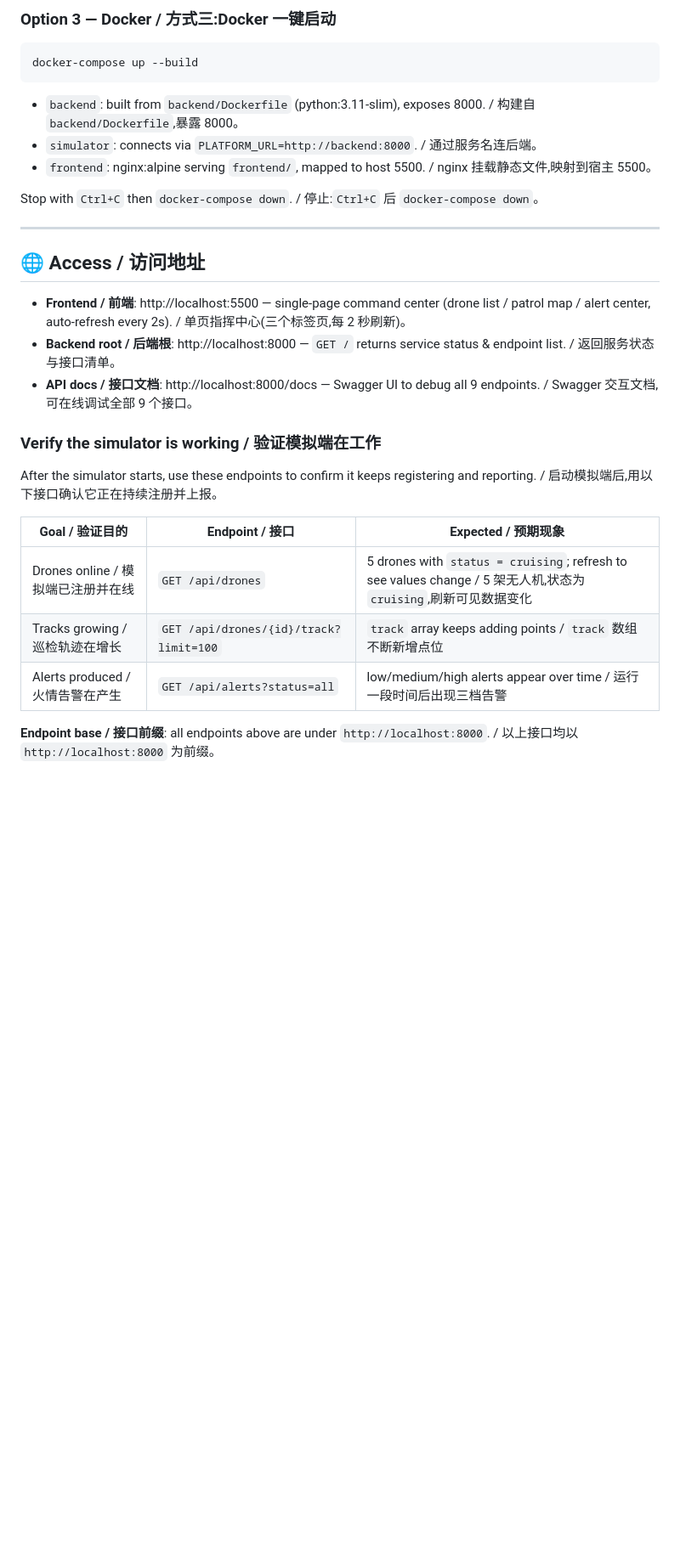
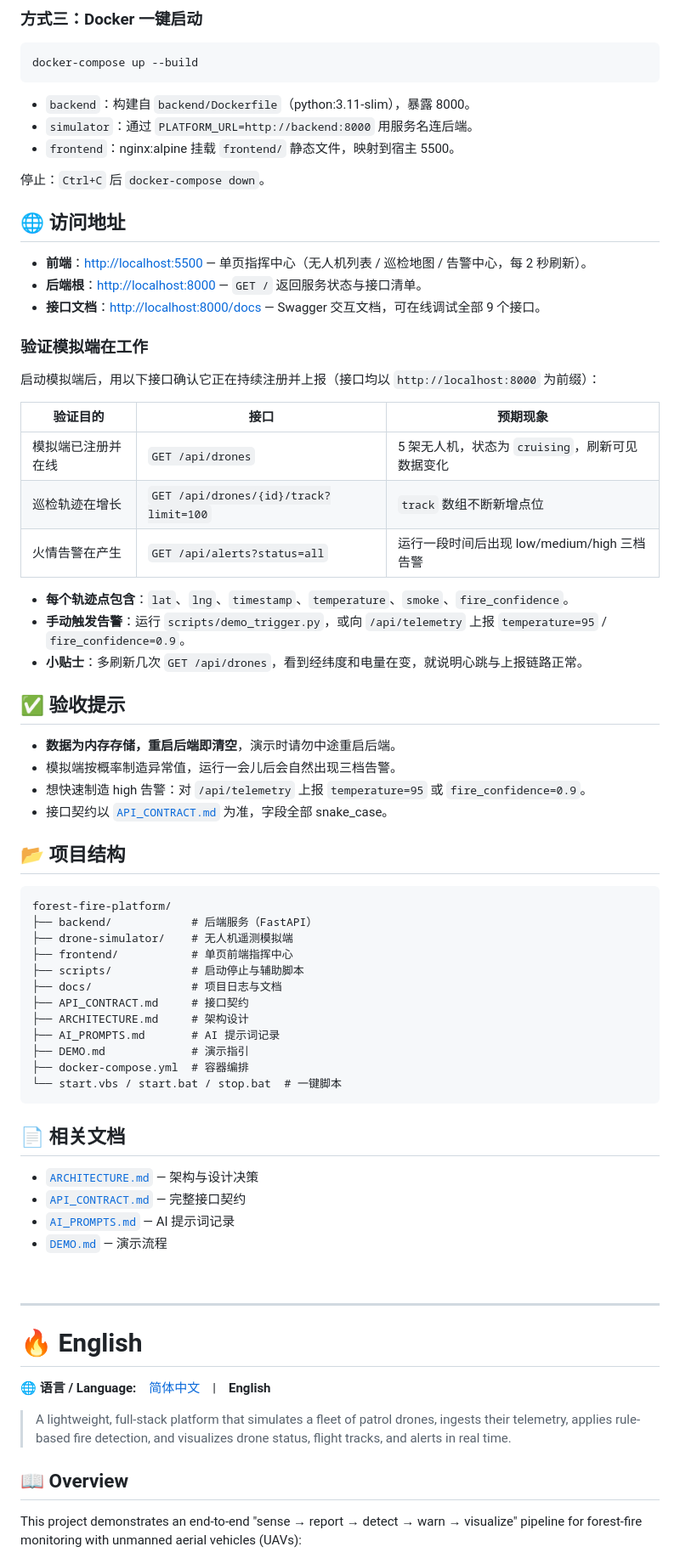
Before and after one commit to xaokat080088-source/forest-fire-platform, a Markdown page: README.md, the part around one of its changes. Shown at 85% size. Rendered like a GitHub page; blank space fills up the shorter version.

````diff
--- a/README.md
+++ b/README.md
@@ -133,33 +105,80 @@ Suggested order: backend → frontend → simulator (the simulator retries until
 
-### Option 3 — Docker / 方式三:Docker 一键启动
+### 方式三：Docker 一键启动
 
 ```bash
 docker-compose up --build
 ```
 
-- `backend`: built from `backend/Dockerfile` (python:3.11-slim), exposes 8000. / 构建自 `backend/Dockerfile`,暴露 8000。
-- `simulator`: connects via `PLATFORM_URL=http://backend:8000`. / 通过服务名连后端。
-- `frontend`: nginx:alpine serving `frontend/`, mapped to host 5500. / nginx 挂载静态文件,映射到宿主 5500。
+- `backend`：构建自 `backend/Dockerfile`（python:3.11-slim），暴露 8000。
+- `simulator`：通过 `PLATFORM_URL=http://backend:8000` 用服务名连后端。
+- `frontend`：nginx:alpine 挂载 `frontend/` 静态文件，映射到宿主 5500。
 
-Stop with `Ctrl+C` then `docker-compose down`. / 停止:`Ctrl+C` 后 `docker-compose down`。
+停止：`Ctrl+C` 后 `docker-compose down`。
+
+## 🌐 访问地址
+
+- **前端**：<http://localhost:5500> — 单页指挥中心（无人机列表 / 巡检地图 / 告警中心，每 2 秒刷新）。
+- **后端根**：<http://localhost:8000> — `GET /` 返回服务状态与接口清单。
+- **接口文档**：<http://localhost:8000/docs> — Swagger 交互文档，可在线调试全部 9 个接口。
+
+### 验证模拟端在工作
+
+启动模拟端后，用以下接口确认它正在持续注册并上报（接口均以 `http://localhost:8000` 为前缀）：
+
+| 验证目的 | 接口 | 预期现象 |
+| --- | --- | --- |
+| 模拟端已注册并在线 | `GET /api/drones` | 5 架无人机，状态为 `cruising`，刷新可见数据变化 |
+| 巡检轨迹在增长 | `GET /api/drones/{id}/track?limit=100` | `track` 数组不断新增点位 |
+| 火情告警在产生 | `GET /api/alerts?status=all` | 运行一段时间后出现 low/medium/high 三档告警 |
+
+- **每个轨迹点包含**：`lat`、`lng`、`timestamp`、`temperature`、`smoke`、`fire_confidence`。
+- **手动触发告警**：运行 `scripts/demo_trigger.py`，或向 `/api/telemetry` 上报 `temperature=95` / `fire_confidence=0.9`。
+- **小贴士**：多刷新几次 `GET /api/drones`，看到经纬度和电量在变，就说明心跳与上报链路正常。
+
+## ✅ 验收提示
+
+- **数据为内存存储，重启后端即清空**，演示时请勿中途重启后端。
+- 模拟端按概率制造异常值，运行一会儿后会自然出现三档告警。
+- 想快速制造 high 告警：对 `/api/telemetry` 上报 `temperature=95` 或 `fire_confidence=0.9`。
+- 接口契约以 [`API_CONTRACT.md`](./API_CONTRACT.md) 为准，字段全部 snake_case。
+
+## 📂 项目结构
+
+```text
+forest-fire-platform/
+├── backend/            # 后端服务（FastAPI）
+├── drone-simulator/    # 无人机遥测模拟端
+├── frontend/           # 单页前端指挥中心
+├── scripts/            # 启动停止与辅助脚本
+├── docs/               # 项目日志与文档
+├── API_CONTRACT.md     # 接口契约
+├── ARCHITECTURE.md     # 架构设计
+├── AI_PROMPTS.md       # AI 提示词记录
+├── DEMO.md             # 演示指引
+├── docker-compose.yml  # 容器编排
+└── start.vbs / start.bat / stop.bat  # 一键脚本
+```
+
+## 📄 相关文档
+
+- [`ARCHITECTURE.md`](./ARCHITECTURE.md) — 架构与设计决策
+- [`API_CONTRACT.md`](./API_CONTRACT.md) — 完整接口契约
+- [`AI_PROMPTS.md`](./AI_PROMPTS.md) — AI 提示词记录
+- [`DEMO.md`](./DEMO.md) — 演示流程
+
+<br/>
 
 ---
 
-## 🌐 Access / 访问地址
+<a id="-english"></a>
 
-- **Frontend / 前端**: http://localhost:5500 — single-page command center (drone list / patrol map / alert center, auto-refresh every 2s). / 单页指挥中心(三个标签页,每 2 秒刷新)。
-- **Backend root / 后端根**: http://localhost:8000 — `GET /` returns service status & endpoint list. / 返回服务状态与接口清单。
-- **API docs / 接口文档**: http://localhost:8000/docs — Swagger UI to debug all 9 endpoints. / Swagger 交互文档,可在线调试全部 9 个接口。
+# 🔥 English
 
-### Verify the simulator is working / 验证模拟端在工作
+**🌐 语言 / Language:**　[简体中文](#top)　|　**English**
 
-After the simulator starts, use these endpoints to confirm it keeps registering and reporting. / 启动模拟端后,用以下接口确认它正在持续注册并上报。
+> A lightweight, full-stack platform that simulates a fleet of patrol drones, ingests their telemetry, applies rule-based fire detection, and visualizes drone status, flight tracks, and alerts in real time.
 
-| Goal / 验证目的 | Endpoint / 接口 | Expected / 预期现象 |
-| --- | --- | --- |
-| Drones online / 模拟端已注册并在线 | `GET /api/drones` | 5 drones with `status = cruising`; refresh to see values change / 5 架无人机,状态为 `cruising`,刷新可见数据变化 |
-| Tracks growing / 巡检轨迹在增长 | `GET /api/drones/{id}/track?limit=100` | `track` array keeps adding points / `track` 数组不断新增点位 |
-| Alerts produced / 火情告警在产生 | `GET /api/alerts?status=all` | low/medium/high alerts appear over time / 运行一段时间后出现三档告警 |
+## 📖 Overview
 
-**Endpoint base / 接口前缀**: all endpoints above are under `http://localhost:8000`. / 以上接口均以 `http://localhost:8000` 为前缀。
+This project demonstrates an end-to-end "sense → report → detect → warn → visualize" pipeline for forest-fire monitoring with unmanned aerial vehicles (UAVs):
 
````
Also changed, not shown: other parts of README.md (+210 -125 lines).
